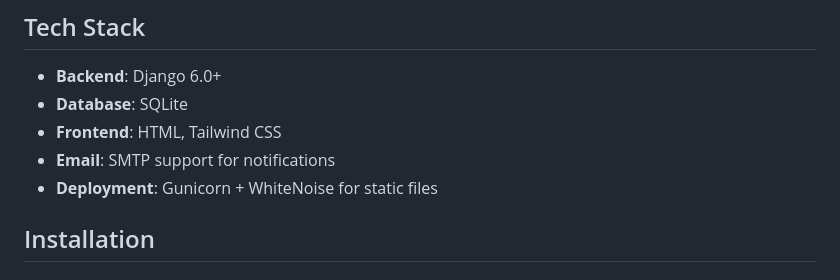
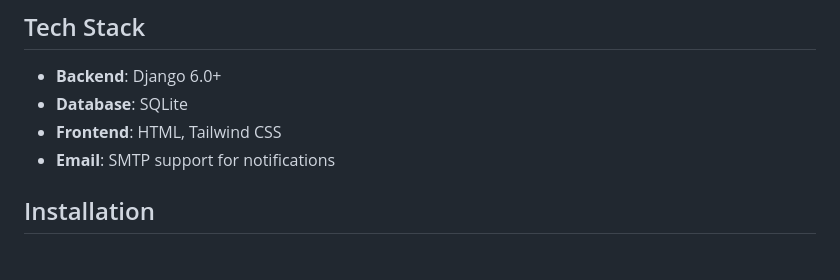
Before and after one commit to shashwat2645/NoteMate, a Markdown page: README.md, the part around the change. Rendered like a GitHub page.

```diff
--- a/README.md
+++ b/README.md
@@ -18,7 +18,6 @@ A modern, secure note-taking web application built with Django. NoteMate allows
 - **Database**: SQLite
 - **Frontend**: HTML, Tailwind CSS
 - **Email**: SMTP support for notifications
-- **Deployment**: Gunicorn + WhiteNoise for static files
 
 ## Installation
 
```
